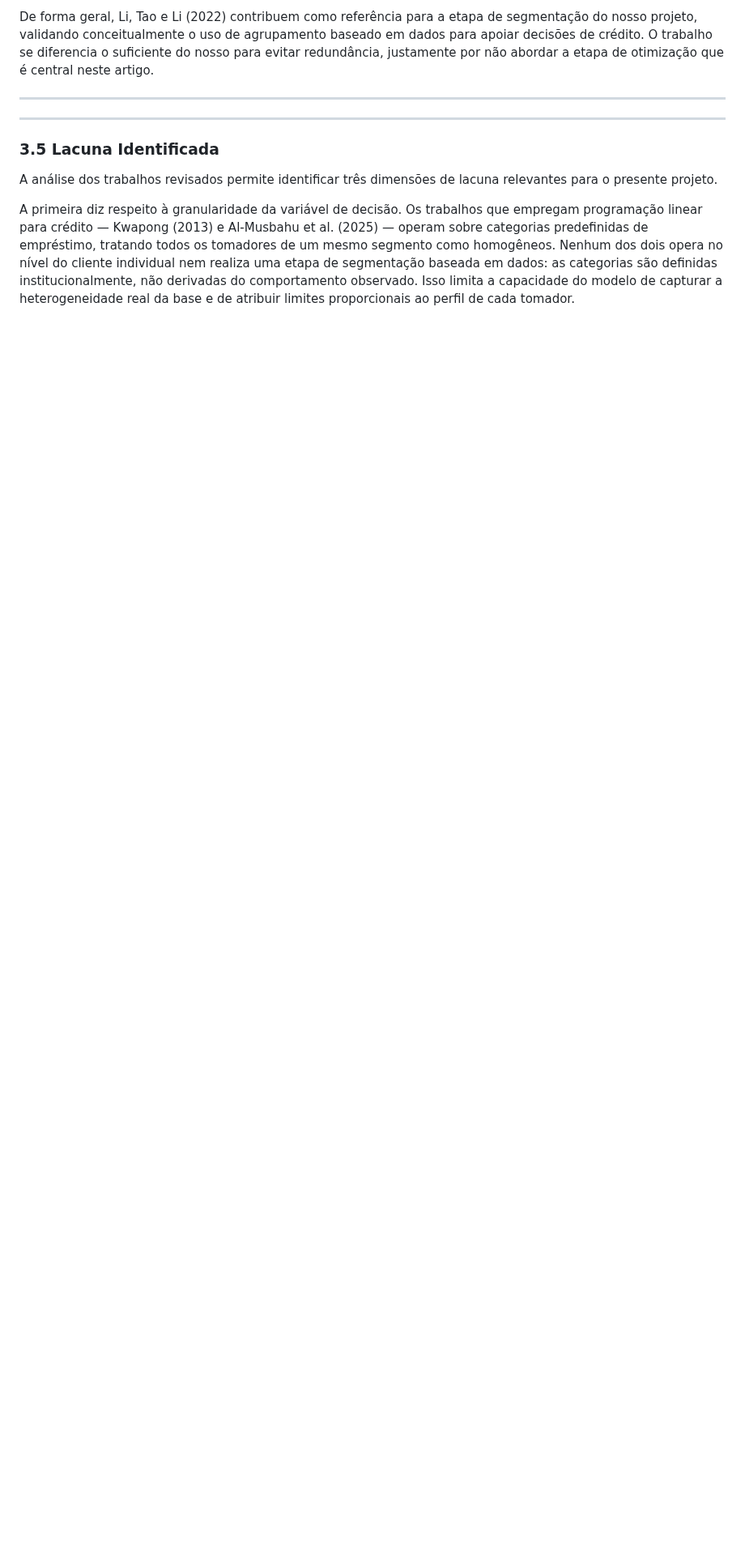
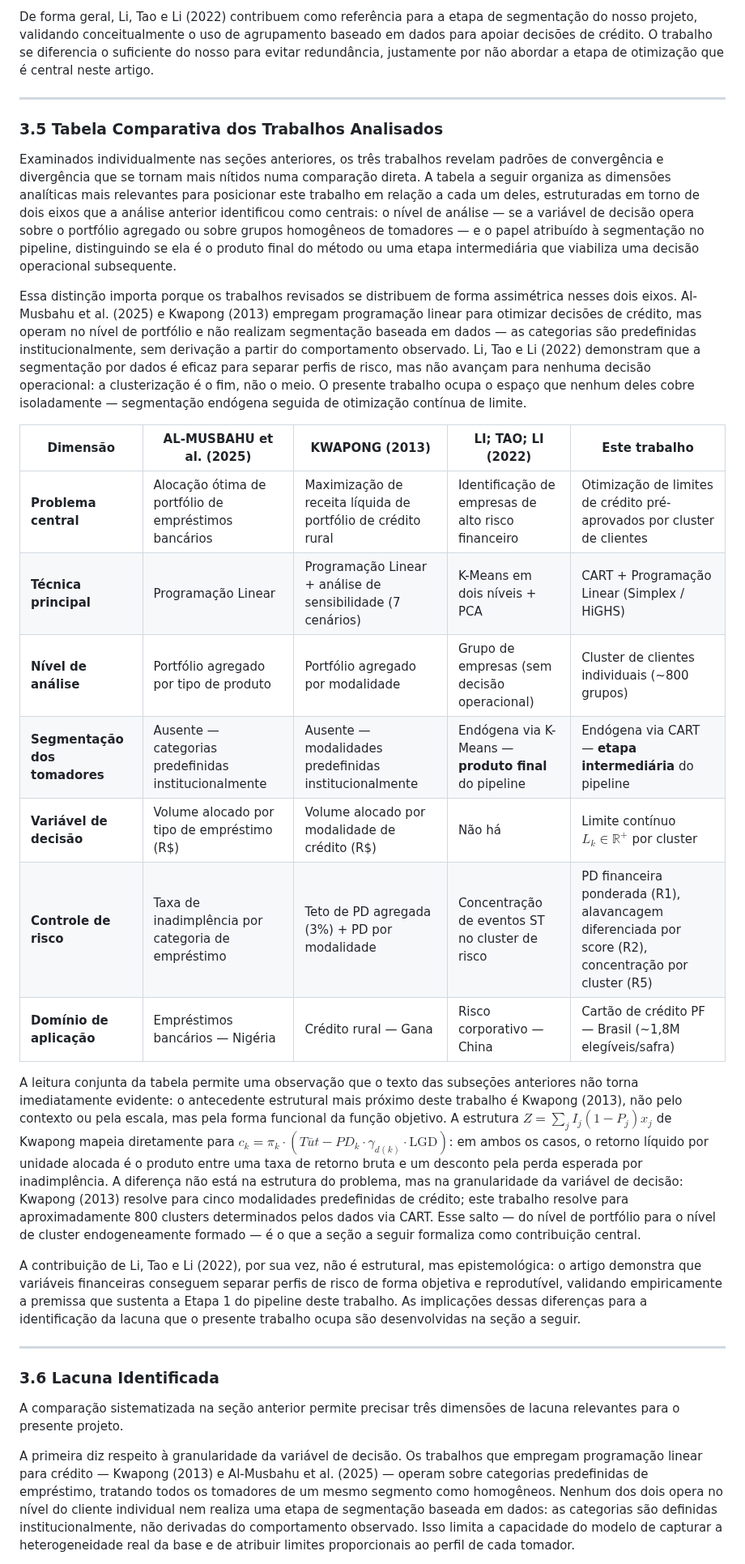
Before and after one commit to diegofsiilva/otimizacao_e_pesquisa_operacional, a Markdown page: artefatos/artigo.md, the part around one of its changes. Shown at 81% size. GitHub-like rendering; blank space fills up the shorter version.

```diff
--- a/artefatos/artigo.md
+++ b/artefatos/artigo.md
@@ -165,11 +167,31 @@ De forma geral, Li, Tao e Li (2022) contribuem como referência para a etapa de
 
 ---
 
+### 3.5 Tabela Comparativa dos Trabalhos Analisados
+
+Examinados individualmente nas seções anteriores, os três trabalhos revelam padrões de convergência e divergência que se tornam mais nítidos numa comparação direta. A tabela a seguir organiza as dimensões analíticas mais relevantes para posicionar este trabalho em relação a cada um deles, estruturadas em torno de dois eixos que a análise anterior identificou como centrais: o nível de análise — se a variável de decisão opera sobre o portfólio agregado ou sobre grupos homogêneos de tomadores — e o papel atribuído à segmentação no pipeline, distinguindo se ela é o produto final do método ou uma etapa intermediária que viabiliza uma decisão operacional subsequente.
+
+Essa distinção importa porque os trabalhos revisados se distribuem de forma assimétrica nesses dois eixos. Al-Musbahu et al. (2025) e Kwapong (2013) empregam programação linear para otimizar decisões de crédito, mas operam no nível de portfólio e não realizam segmentação baseada em dados — as categorias são predefinidas institucionalmente, sem derivação a partir do comportamento observado. Li, Tao e Li (2022) demonstram que a segmentação por dados é eficaz para separar perfis de risco, mas não avançam para nenhuma decisão operacional: a clusterização é o fim, não o meio. O presente trabalho ocupa o espaço que nenhum deles cobre isoladamente — segmentação endógena seguida de otimização contínua de limite.
+
+| Dimensão | AL-MUSBAHU et al. (2025) | KWAPONG (2013) | LI; TAO; LI (2022) | Este trabalho |
+|---|---|---|---|---|
+| **Problema central** | Alocação ótima de portfólio de empréstimos bancários | Maximização de receita líquida de portfólio de crédito rural | Identificação de empresas de alto risco financeiro | Otimização de limites de crédito pré-aprovados por cluster de clientes |
+| **Técnica principal** | Programação Linear | Programação Linear + análise de sensibilidade (7 cenários) | K-Means em dois níveis + PCA | CART + Programação Linear (Simplex / HiGHS) |
+| **Nível de análise** | Portfólio agregado por tipo de produto | Portfólio agregado por modalidade | Grupo de empresas (sem decisão operacional) | Cluster de clientes individuais (~800 grupos) |
+| **Segmentação dos tomadores** | Ausente — categorias predefinidas institucionalmente | Ausente — modalidades predefinidas institucionalmente | Endógena via K-Means — **produto final** do pipeline | Endógena via CART — **etapa intermediária** do pipeline |
+| **Variável de decisão** | Volume alocado por tipo de empréstimo (R$) | Volume alocado por modalidade de crédito (R$) | Não há | Limite contínuo $L_k \in \mathbb{R}^+$ por cluster |
+| **Controle de risco** | Taxa de inadimplência por categoria de empréstimo | Teto de PD agregada (3%) + PD por modalidade | Concentração de eventos ST no cluster de risco | PD financeira ponderada (R1), alavancagem diferenciada por score (R2), concentração por cluster (R5) |
+| **Domínio de aplicação** | Empréstimos bancários — Nigéria | Crédito rural — Gana | Risco corporativo — China | Cartão de crédito PF — Brasil (~1,8M elegíveis/safra) |
+
+A leitura conjunta da tabela permite uma observação que o texto das subseções anteriores não torna imediatamente evidente: o antecedente estrutural mais próximo deste trabalho é Kwapong (2013), não pelo contexto ou pela escala, mas pela forma funcional da função objetivo. A estrutura $Z = \sum_j I_j(1 - P_j)x_j$ de Kwapong mapeia diretamente para $c_k = \pi_k \cdot (T\bar{u}t - PD_k \cdot \gamma_{d(k)} \cdot \text{LGD})$: em ambos os casos, o retorno líquido por unidade alocada é o produto entre uma taxa de retorno bruta e um desconto pela perda esperada por inadimplência. A diferença não está na estrutura do problema, mas na granularidade da variável de decisão: Kwapong (2013) resolve para cinco modalidades predefinidas de crédito; este trabalho resolve para aproximadamente 800 clusters determinados pelos dados via CART. Esse salto — do nível de portfólio para o nível de cluster endogeneamente formado — é o que a seção a seguir formaliza como contribuição central.
+
+A contribuição de Li, Tao e Li (2022), por sua vez, não é estrutural, mas epistemológica: o artigo demonstra que variáveis financeiras conseguem separar perfis de risco de forma objetiva e reprodutível, validando empiricamente a premissa que sustenta a Etapa 1 do pipeline deste trabalho. As implicações dessas diferenças para a identificação da lacuna que o presente trabalho ocupa são desenvolvidas na seção a seguir.
 
 ---
-### 3.5 Lacuna Identificada
 
-A análise dos trabalhos revisados permite identificar três dimensões de lacuna relevantes para o presente projeto.
+### 3.6 Lacuna Identificada
+
+A comparação sistematizada na seção anterior permite precisar três dimensões de lacuna relevantes para o presente projeto.
 
 A primeira diz respeito à granularidade da variável de decisão. Os trabalhos que empregam programação linear para crédito — Kwapong (2013) e Al-Musbahu et al. (2025) — operam sobre categorias predefinidas de empréstimo, tratando todos os tomadores de um mesmo segmento como homogêneos. Nenhum dos dois opera no nível do cliente individual nem realiza uma etapa de segmentação baseada em dados: as categorias são definidas institucionalmente, não derivadas do comportamento observado. Isso limita a capacidade do modelo de capturar a heterogeneidade real da base e de atribuir limites proporcionais ao perfil de cada tomador.
 
```
Also changed, not shown: other parts of artefatos/artigo.md (+3 -20 lines).
